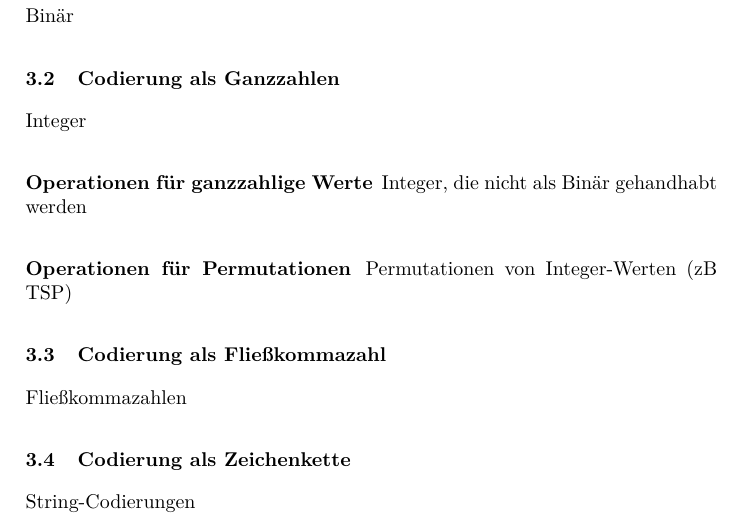
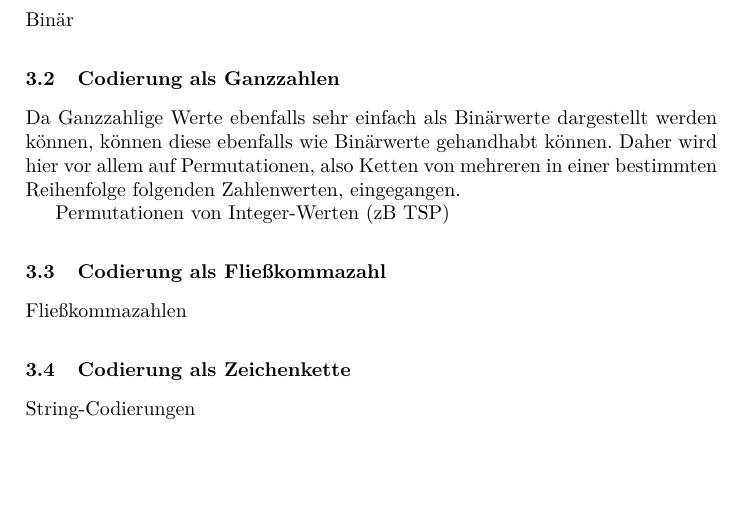
Before and after one commit to gobo7793/OC-Seminar, a LaTeX paper (main.tex): part of page 3 of 5, cut so that both start at the same text, the shorter picture padded with empty space. Compiled offline with pdfLaTeX.

Commit message:
added info for int->binary

```diff
--- a/main.tex
+++ b/main.tex
@@ -58,15 +58,7 @@ Binär
 \subsection{Codierung als Ganzzahlen}
 \label{sec:IntCod}
 
-Integer
-
-\subsubsection{Operationen für ganzzahlige Werte}
-\label{sec:IntOp}
-
-Integer, die nicht als Binär gehandhabt werden
-
-\subsubsection{Operationen für Permutationen}
-\label{sec:PermOp}
+Da Ganzzahlige Werte ebenfalls sehr einfach als Binärwerte dargestellt werden können, können diese ebenfalls wie Binärwerte gehandhabt können. Daher wird hier vor allem auf Permutationen, also Ketten von mehreren in einer bestimmten Reihenfolge folgenden Zahlenwerten, eingegangen.
 
 Permutationen von Integer-Werten (zB TSP)
 
```
